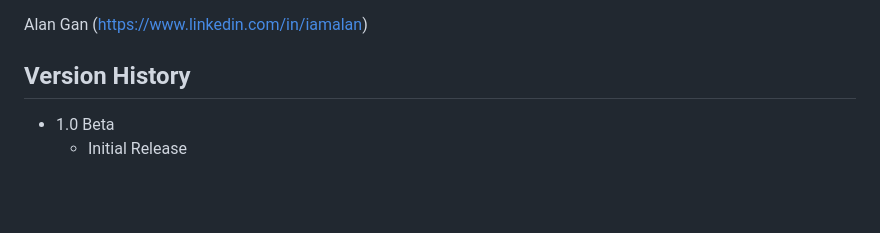
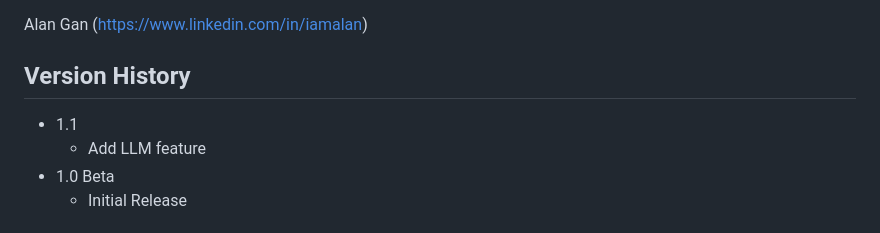
Before and after one commit to sifeng86/crawla-the-spider-tool, a Markdown page: README.md, the part around the change. Drawn GitHub-style; blank space fills up the shorter version.

Commit message:
update readme version.

```diff
--- a/README.md
+++ b/README.md
@@ -211,6 +211,8 @@ Alan Gan (https://www.linkedin.com/in/iamalan)
 
 ## Version History
 
+* 1.1
+    * Add LLM feature
 * 1.0 Beta
     * Initial Release
 
```
